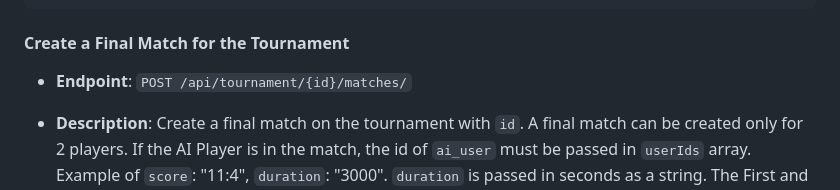
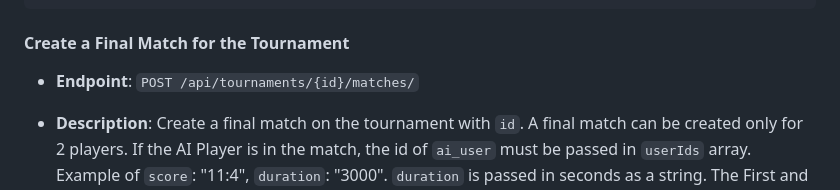
Before and after one commit to nikkxll/42-ascension, a Markdown page: README.md, the part around the change. GitHub-like rendering.

Commit message:
Fix typo in README for final match url

```diff
--- a/README.md
+++ b/README.md
@@ -729,7 +729,7 @@ Several users can be logged in at the same time. Each session is stored in cooki
 
 #### Create a Final Match for the Tournament
 
-- **Endpoint**: `POST /api/tournament/{id}/matches/`
+- **Endpoint**: `POST /api/tournaments/{id}/matches/`
 
 - **Description**: Create a final match on the tournament with `id`. A final match can be created only for 2 players. If the AI Player is in the match, the id of `ai_user` must be passed in `userIds` array. Example of `score`: "11:4", `duration`: "3000". `duration` is passed in seconds as a string. The First and second matches for tournaments are always created with the tournament creation. For all other users, logged in session is required. AI Player does not need a session.
 
```
